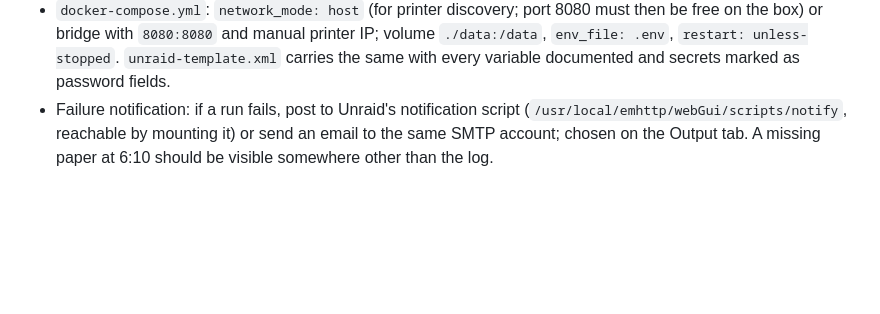
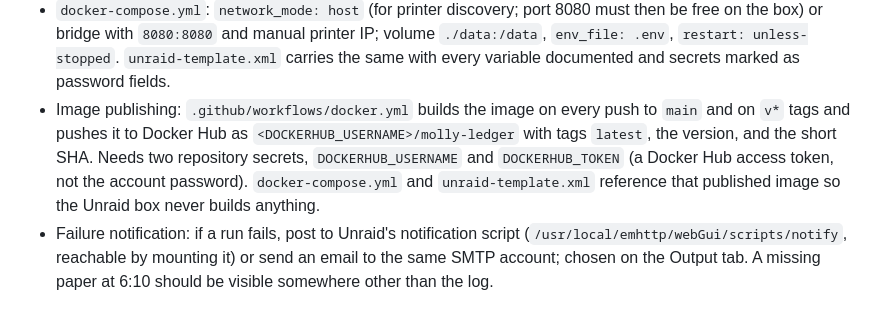
Before and after one commit to HunterL31/personal-paper, a Markdown page: PLAN.md, the part around the change. Rendered like a GitHub page; blank space fills up the shorter version.

Commit message:
Plan: publish the image to Docker Hub from GitHub Actions

```diff
--- a/PLAN.md
+++ b/PLAN.md
@@ -339,6 +339,13 @@ which negotiates the format. Not built unless needed.
   printer IP; volume `./data:/data`, `env_file: .env`,
   `restart: unless-stopped`. `unraid-template.xml` carries the same with
   every variable documented and secrets marked as password fields.
+- Image publishing: `.github/workflows/docker.yml` builds the image on
+  every push to `main` and on `v*` tags and pushes it to Docker Hub as
+  `<DOCKERHUB_USERNAME>/molly-ledger` with tags `latest`, the version, and
+  the short SHA. Needs two repository secrets, `DOCKERHUB_USERNAME` and
+  `DOCKERHUB_TOKEN` (a Docker Hub access token, not the account password).
+  `docker-compose.yml` and `unraid-template.xml` reference that published
+  image so the Unraid box never builds anything.
 - Failure notification: if a run fails, post to Unraid's notification
   script (`/usr/local/emhttp/webGui/scripts/notify`, reachable by mounting
   it) or send an email to the same SMTP account; chosen on the Output
```
